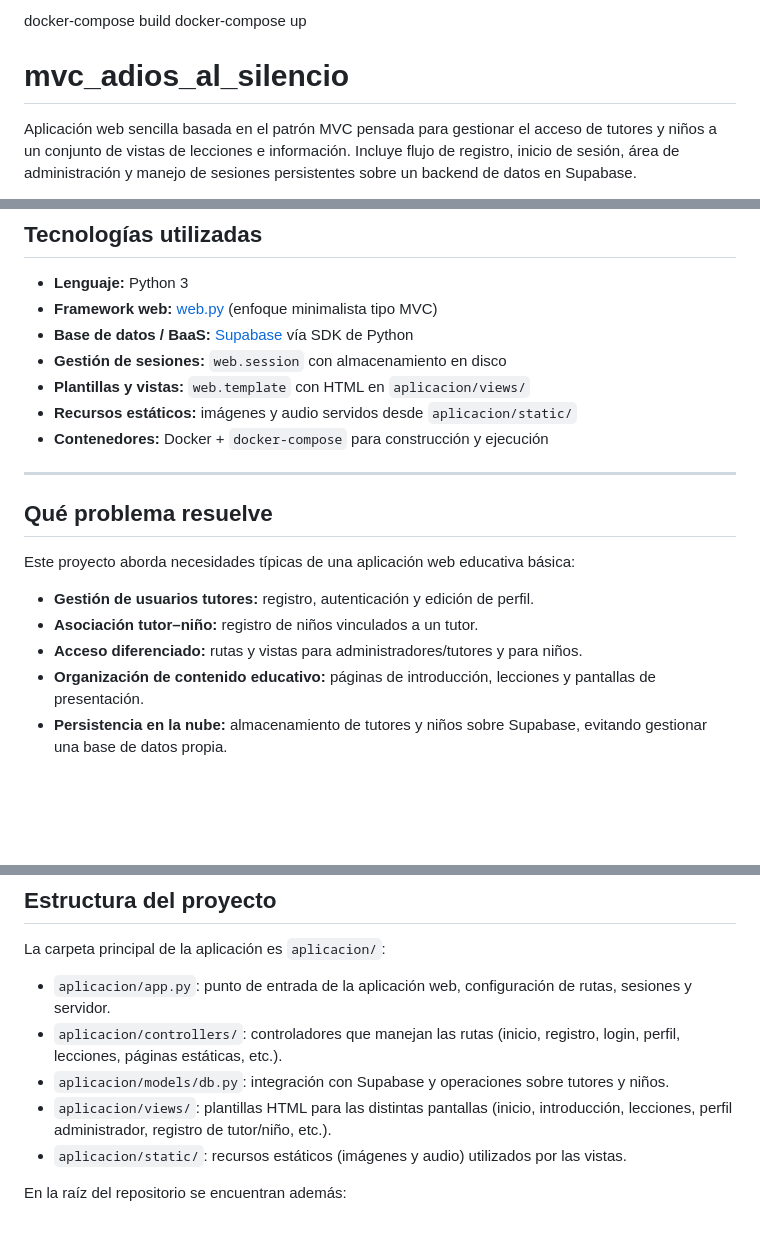
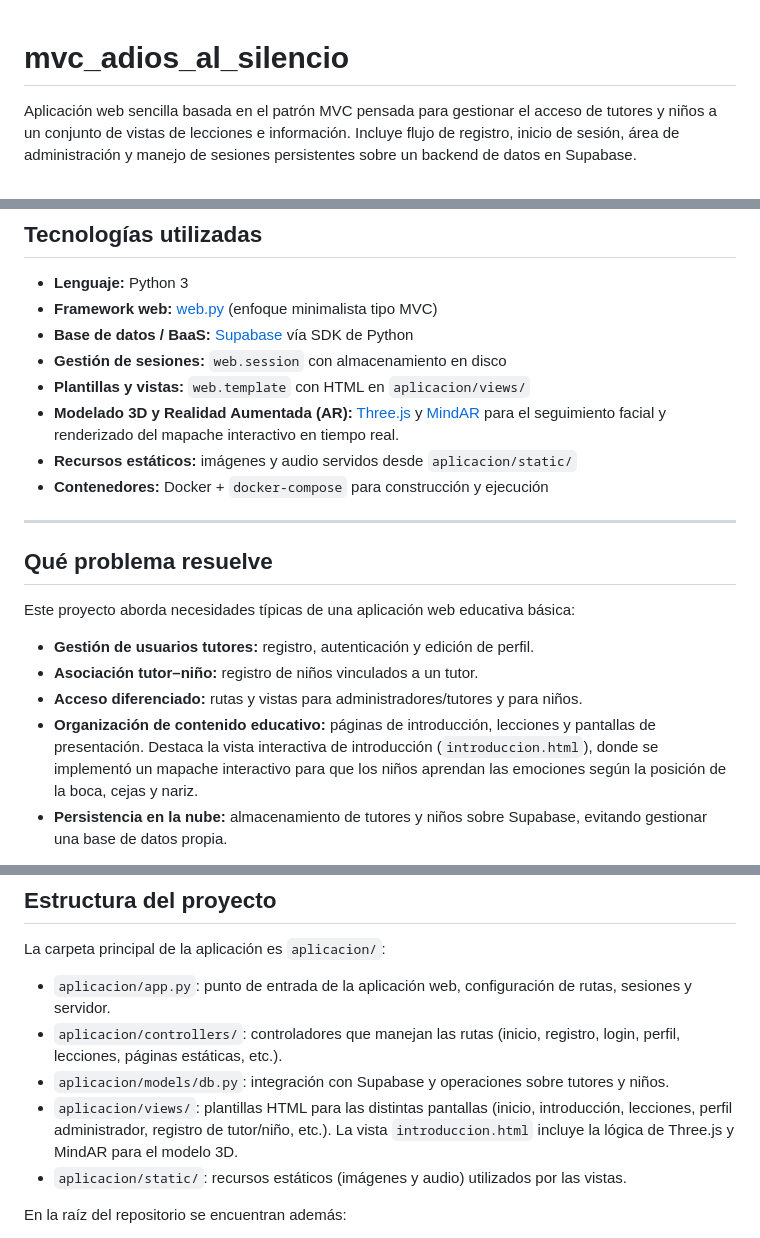
Before and after one commit to christianeduardonavarrocuriel/mvc_adios_al_silencio, a Markdown page: README.md, 3 parts joined by grey strips. Drawn GitHub-style; blank space fills up the shorter version.

Commit message:
README.md actualizado con modelado 3D de mapache con three.js

```diff
--- a/README.md
+++ b/README.md
@@ -1,5 +1,3 @@
-docker-compose build
-docker-compose up
 # mvc_adios_al_silencio
 
 Aplicación web sencilla basada en el patrón MVC pensada para gestionar el acceso de tutores y niños a un conjunto de vistas de lecciones e información. Incluye flujo de registro, inicio de sesión, área de administración y manejo de sesiones persistentes sobre un backend de datos en Supabase.
@@ -19,6 +17,7 @@ El objetivo del proyecto es servir como base de una plataforma educativa ligera
 - **Base de datos / BaaS:** [Supabase](https://supabase.com/) vía SDK de Python
 - **Gestión de sesiones:** `web.session` con almacenamiento en disco
 - **Plantillas y vistas:** `web.template` con HTML en `aplicacion/views/`
+- **Modelado 3D y Realidad Aumentada (AR):** [Three.js](https://threejs.org/) y [MindAR](https://hiukim.github.io/mind-ar-js/) para el seguimiento facial y renderizado del mapache interactivo en tiempo real.
 - **Recursos estáticos:** imágenes y audio servidos desde `aplicacion/static/`
 - **Contenedores:** Docker + `docker-compose` para construcción y ejecución
 
@@ -31,7 +30,7 @@ Este proyecto aborda necesidades típicas de una aplicación web educativa bási
 - **Gestión de usuarios tutores:** registro, autenticación y edición de perfil.
 - **Asociación tutor–niño:** registro de niños vinculados a un tutor.
 - **Acceso diferenciado:** rutas y vistas para administradores/tutores y para niños.
-- **Organización de contenido educativo:** páginas de introducción, lecciones y pantallas de presentación.
+- **Organización de contenido educativo:** páginas de introducción, lecciones y pantallas de presentación. Destaca la vista interactiva de introducción (`introduccion.html`), donde se implementó un mapache interactivo para que los niños aprendan las emociones según la posición de la boca, cejas y nariz.
 - **Persistencia en la nube:** almacenamiento de tutores y niños sobre Supabase, evitando gestionar una base de datos propia.
 
 No pretende ser una solución completa en producción, sino una base clara y extensible para seguir aprendiendo sobre desarrollo web backend, manejo de sesiones y despliegue con Docker.
@@ -45,7 +44,7 @@ La carpeta principal de la aplicación es `aplicacion/`:
 - `aplicacion/app.py`: punto de entrada de la aplicación web, configuración de rutas, sesiones y servidor.
 - `aplicacion/controllers/`: controladores que manejan las rutas (inicio, registro, login, perfil, lecciones, páginas estáticas, etc.).
 - `aplicacion/models/db.py`: integración con Supabase y operaciones sobre tutores y niños.
-- `aplicacion/views/`: plantillas HTML para las distintas pantallas (inicio, introducción, lecciones, perfil administrador, registro de tutor/niño, etc.).
+- `aplicacion/views/`: plantillas HTML para las distintas pantallas (inicio, introducción, lecciones, perfil administrador, registro de tutor/niño, etc.). La vista `introduccion.html` incluye la lógica de Three.js y MindAR para el modelo 3D.
 - `aplicacion/static/`: recursos estáticos (imágenes y audio) utilizados por las vistas.
 
 En la raíz del repositorio se encuentran además:
```
Also changed, not shown: other parts of README.md (+1 -1 lines).
